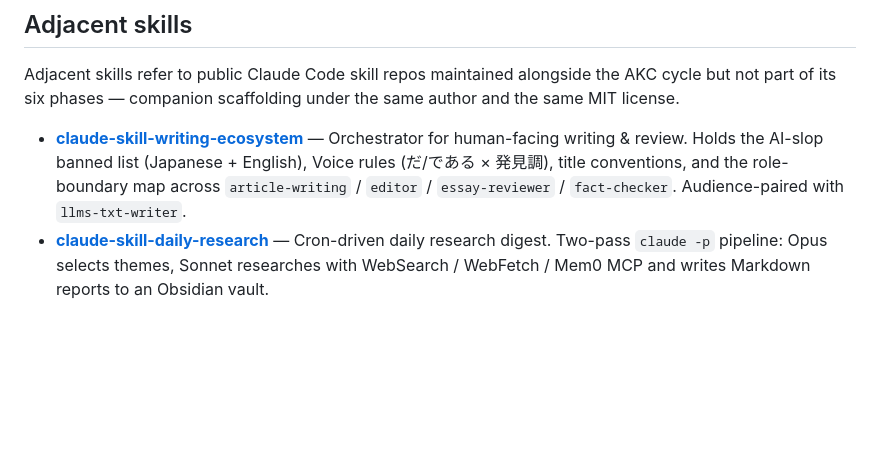
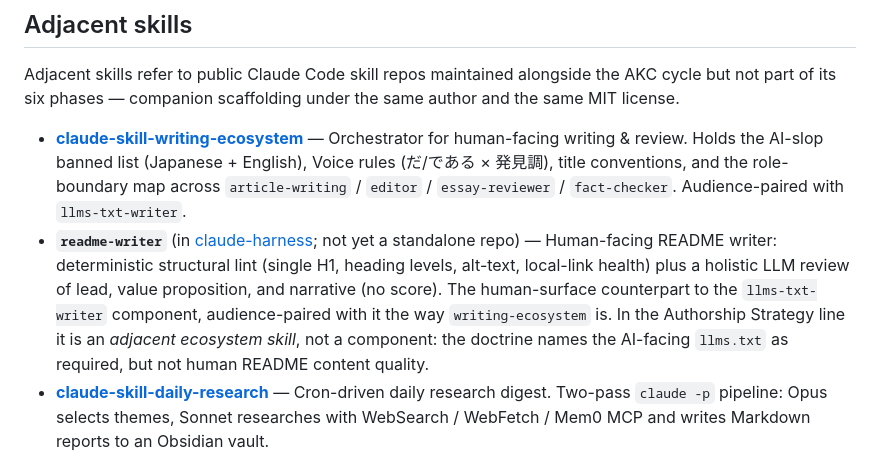
Before and after one commit to shimo4228/shimo4228, a Markdown page: README.md, the part around the change. Drawn GitHub-style; blank space fills up the shorter version.

Commit message:
docs(readme): add readme-writer to Adjacent skills
Reflect the Authorship Strategy line's positioning of readme-writer as
an adjacent ecosystem skill — the human-surface counterpart to the
llms-txt-writer component, audience-paired with it the way
writing-ecosystem is. Currently shipped inside claude-harness rather
than as a standalone claude-skill-* repo.

```diff
--- a/README.md
+++ b/README.md
@@ -110,6 +110,7 @@ Supporting repositories operationalize specific Layer 4 tactics from the Authors
 Adjacent skills refer to public Claude Code skill repos maintained alongside the AKC cycle but not part of its six phases — companion scaffolding under the same author and the same MIT license.
 
 - **[claude-skill-writing-ecosystem](https://github.com/shimo4228/claude-skill-writing-ecosystem)** — Orchestrator for human-facing writing & review. Holds the AI-slop banned list (Japanese + English), Voice rules (だ/である × 発見調), title conventions, and the role-boundary map across `article-writing` / `editor` / `essay-reviewer` / `fact-checker`. Audience-paired with `llms-txt-writer`.
+- **`readme-writer`** (in [claude-harness](https://github.com/shimo4228/claude-harness); not yet a standalone repo) — Human-facing README writer: deterministic structural lint (single H1, heading levels, alt-text, local-link health) plus a holistic LLM review of lead, value proposition, and narrative (no score). The human-surface counterpart to the `llms-txt-writer` component, audience-paired with it the way `writing-ecosystem` is. In the Authorship Strategy line it is an *adjacent ecosystem skill*, not a component: the doctrine names the AI-facing `llms.txt` as required, but not human README content quality.
 - **[claude-skill-daily-research](https://github.com/shimo4228/claude-skill-daily-research)** — Cron-driven daily research digest. Two-pass `claude -p` pipeline: Opus selects themes, Sonnet researches with WebSearch / WebFetch / Mem0 MCP and writes Markdown reports to an Obsidian vault.
 
 ## Writing
```
